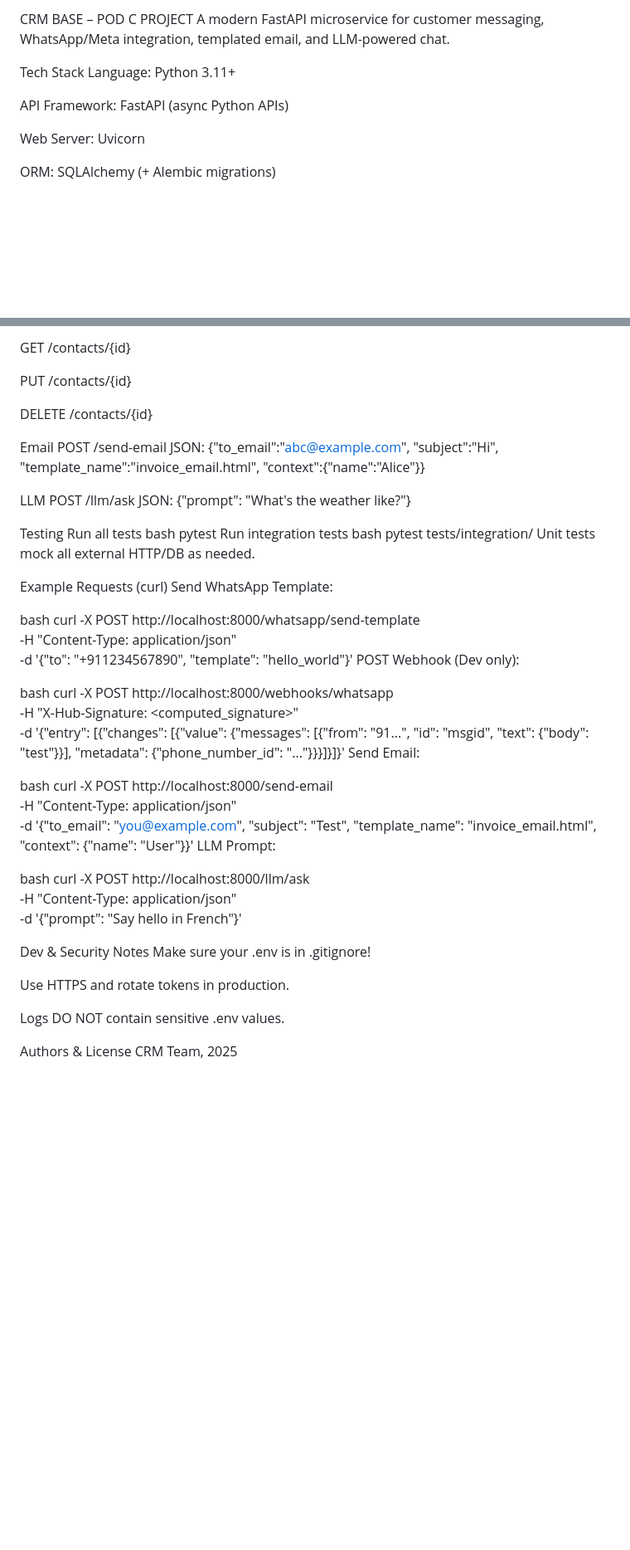
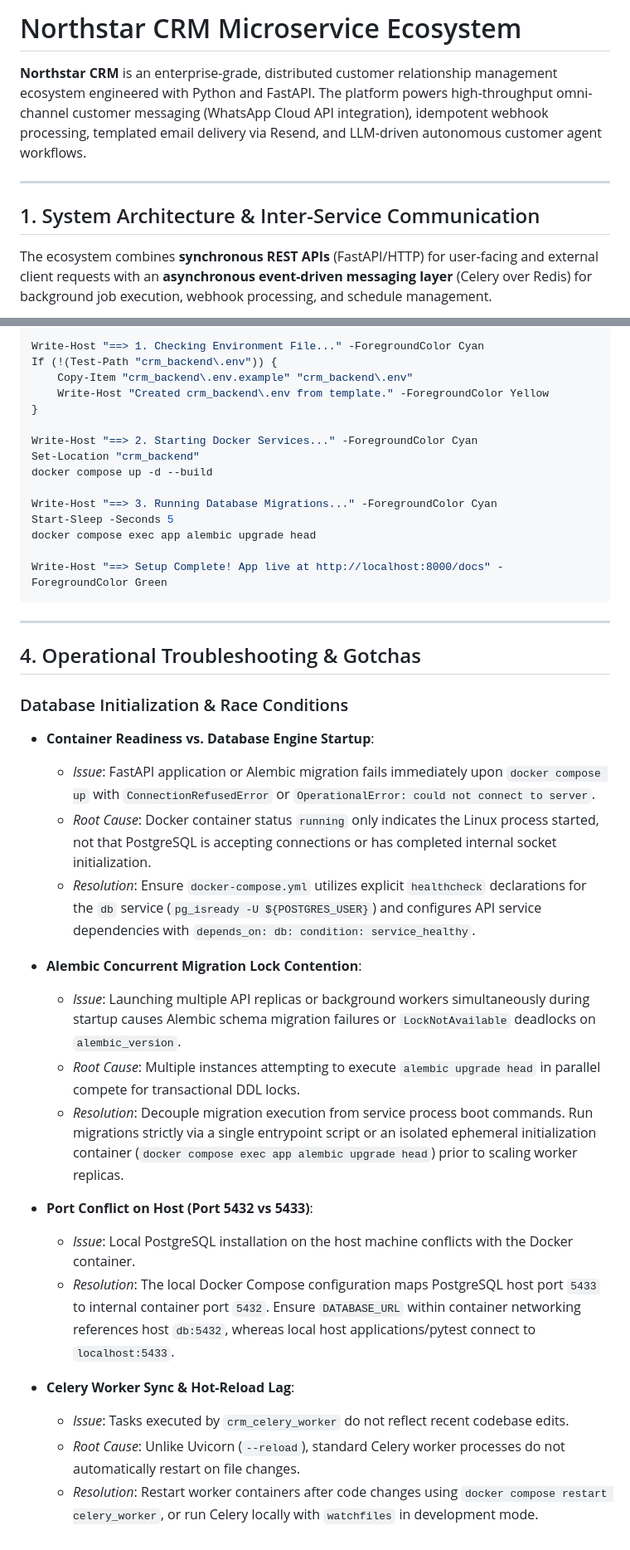
Before and after one commit to XlordCodes/northstar-crm, a Markdown page: README.md, 2 parts joined by grey strips. Shown at 83% size. Drawn GitHub-style; blank space fills up the shorter version.

Commit message:
Revise README for Northstar CRM Microservice
Updated project description, tech stack, and local development setup instructions.

````diff
--- a/README.md
+++ b/README.md
@@ -1,12 +1,10 @@
-CRM BASE – POD C PROJECT
-A modern FastAPI microservice for customer messaging, WhatsApp/Meta integration, templated email, and LLM-powered chat.
+# Northstar CRM Microservice Ecosystem
 
-Tech Stack
-Language: Python 3.11+
+**Northstar CRM** is an enterprise-grade, distributed customer relationship management ecosystem engineered with Python and FastAPI. The platform powers high-throughput omni-channel customer messaging (WhatsApp Cloud API integration), idempotent webhook processing, templated email delivery via Resend, and LLM-driven autonomous customer agent workflows.
 
-API Framework: FastAPI (async Python APIs)
+---
 
-Web Server: Uvicorn
+## 1. System Architecture & Inter-Service Communication
 
-ORM: SQLAlchemy (+ Alembic migrations)
+The ecosystem combines **synchronous REST APIs** (FastAPI/HTTP) for user-facing and external client requests with an **asynchronous event-driven messaging layer** (Celery over Redis) for background job execution, webhook processing, and schedule management.
 
@@ -111,60 +85,42 @@ POST /contacts/
 
-GET /contacts/{id}
+Write-Host "==> 1. Checking Environment File..." -ForegroundColor Cyan
+If (!(Test-Path "crm_backend\.env")) {
+    Copy-Item "crm_backend\.env.example" "crm_backend\.env"
+    Write-Host "Created crm_backend\.env from template." -ForegroundColor Yellow
+}
 
-PUT /contacts/{id}
+Write-Host "==> 2. Starting Docker Services..." -ForegroundColor Cyan
+Set-Location "crm_backend"
+docker compose up -d --build
 
-DELETE /contacts/{id}
+Write-Host "==> 3. Running Database Migrations..." -ForegroundColor Cyan
+Start-Sleep -Seconds 5
+docker compose exec app alembic upgrade head
 
-Email
-POST /send-email
-JSON: {"to_email":"abc@example.com", "subject":"Hi", "template_name":"invoice_email.html", "context":{"name":"Alice"}}
+Write-Host "==> Setup Complete! App live at http://localhost:8000/docs" -ForegroundColor Green
+```
 
-LLM
-POST /llm/ask
-JSON: {"prompt": "What's the weather like?"}
+---
 
-Testing
-Run all tests
-bash
-pytest
-Run integration tests
-bash
-pytest tests/integration/
-Unit tests mock all external HTTP/DB as needed.
+## 4. Operational Troubleshooting & Gotchas
 
-Example Requests (curl)
-Send WhatsApp Template:
+### Database Initialization & Race Conditions
 
-bash
-curl -X POST http://localhost:8000/whatsapp/send-template \
-  -H "Content-Type: application/json" \
-  -d '{"to": "+911234567890", "template": "hello_world"}'
-POST Webhook (Dev only):
+* **Container Readiness vs. Database Engine Startup**:
+  * *Issue*: FastAPI application or Alembic migration fails immediately upon `docker compose up` with `ConnectionRefusedError` or `OperationalError: could not connect to server`.
+  * *Root Cause*: Docker container status `running` only indicates the Linux process started, not that PostgreSQL is accepting connections or has completed internal socket initialization.
+  * *Resolution*: Ensure `docker-compose.yml` utilizes explicit `healthcheck` declarations for the `db` service (`pg_isready -U ${POSTGRES_USER}`) and configures API service dependencies with `depends_on: db: condition: service_healthy`.
 
-bash
-curl -X POST http://localhost:8000/webhooks/whatsapp \
-  -H "X-Hub-Signature: <computed_signature>" \
-  -d '{"entry": [{"changes": [{"value": {"messages": [{"from": "91...", "id": "msgid", "text": {"body": "test"}}], "metadata": {"phone_number_id": "..."}}}]}]}'
-Send Email:
+* **Alembic Concurrent Migration Lock Contention**:
+  * *Issue*: Launching multiple API replicas or background workers simultaneously during startup causes Alembic schema migration failures or `LockNotAvailable` deadlocks on `alembic_version`.
+  * *Root Cause*: Multiple instances attempting to execute `alembic upgrade head` in parallel compete for transactional DDL locks.
+  * *Resolution*: Decouple migration execution from service process boot commands. Run migrations strictly via a single entrypoint script or an isolated ephemeral initialization container (`docker compose exec app alembic upgrade head`) prior to scaling worker replicas.
 
-bash
-curl -X POST http://localhost:8000/send-email \
-  -H "Content-Type: application/json" \
-  -d '{"to_email": "you@example.com", "subject": "Test", "template_name": "invoice_email.html", "context": {"name": "User"}}'
-LLM Prompt:
+* **Port Conflict on Host (Port 5432 vs 5433)**:
+  * *Issue*: Local PostgreSQL installation on the host machine conflicts with the Docker container.
+  * *Resolution*: The local Docker Compose configuration maps PostgreSQL host port `5433` to internal container port `5432`. Ensure `DATABASE_URL` within container networking references host `db:5432`, whereas local host applications/pytest connect to `localhost:5433`.
 
-bash
-curl -X POST http://localhost:8000/llm/ask \
-  -H "Content-Type: application/json" \
-  -d '{"prompt": "Say hello in French"}'
-
-
-Dev & Security Notes
-Make sure your .env is in .gitignore!
-
-Use HTTPS and rotate tokens in production.
-
-Logs DO NOT contain sensitive .env values.
-
-Authors & License
-CRM Team, 2025
+* **Celery Worker Sync & Hot-Reload Lag**:
+  * *Issue*: Tasks executed by `crm_celery_worker` do not reflect recent codebase edits.
+  * *Root Cause*: Unlike Uvicorn (`--reload`), standard Celery worker processes do not automatically restart on file changes.
+  * *Resolution*: Restart worker containers after code changes using `docker compose restart celery_worker`, or run Celery locally with `watchfiles` in development mode.
````
Also changed, not shown: other parts of README.md (+54 -78 lines).
